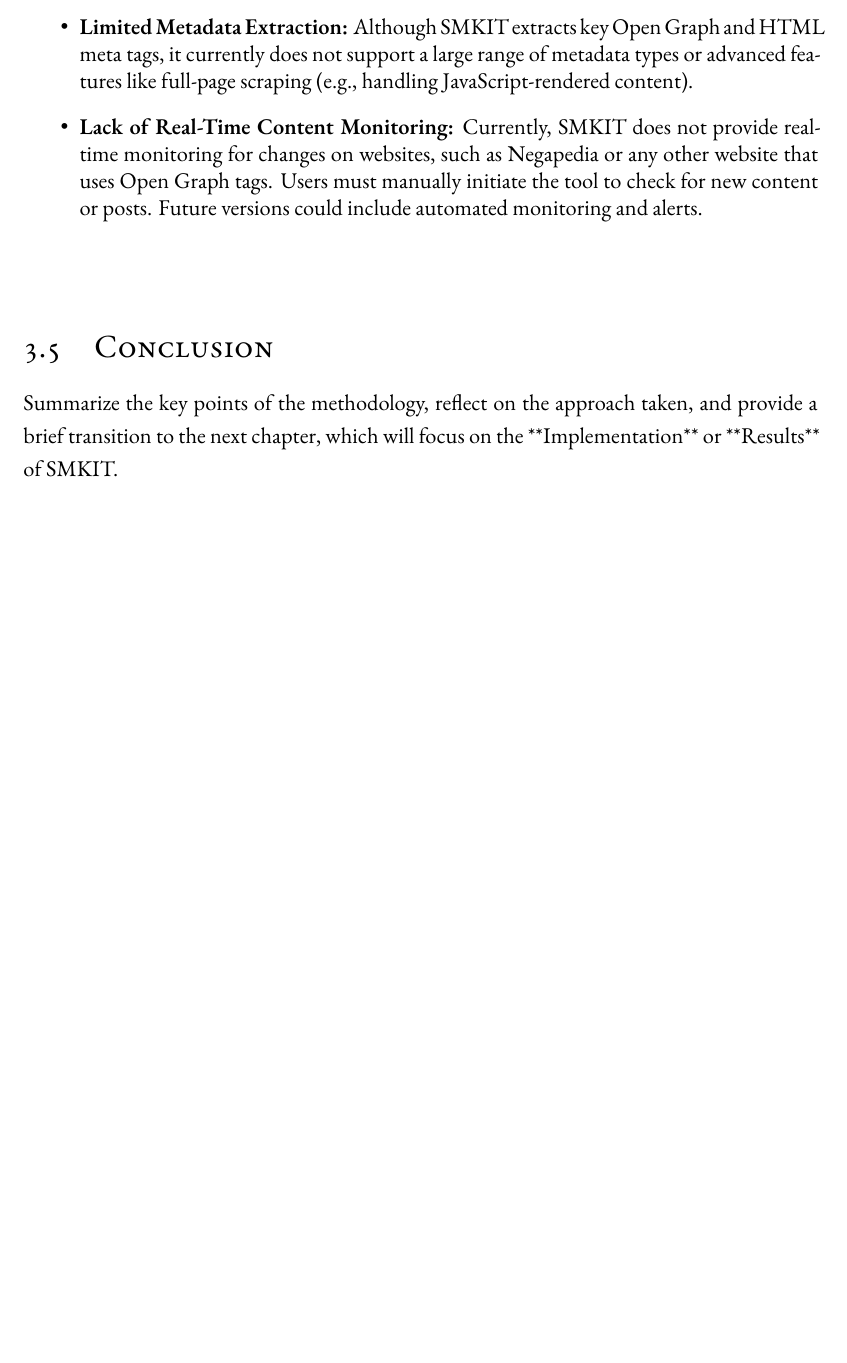
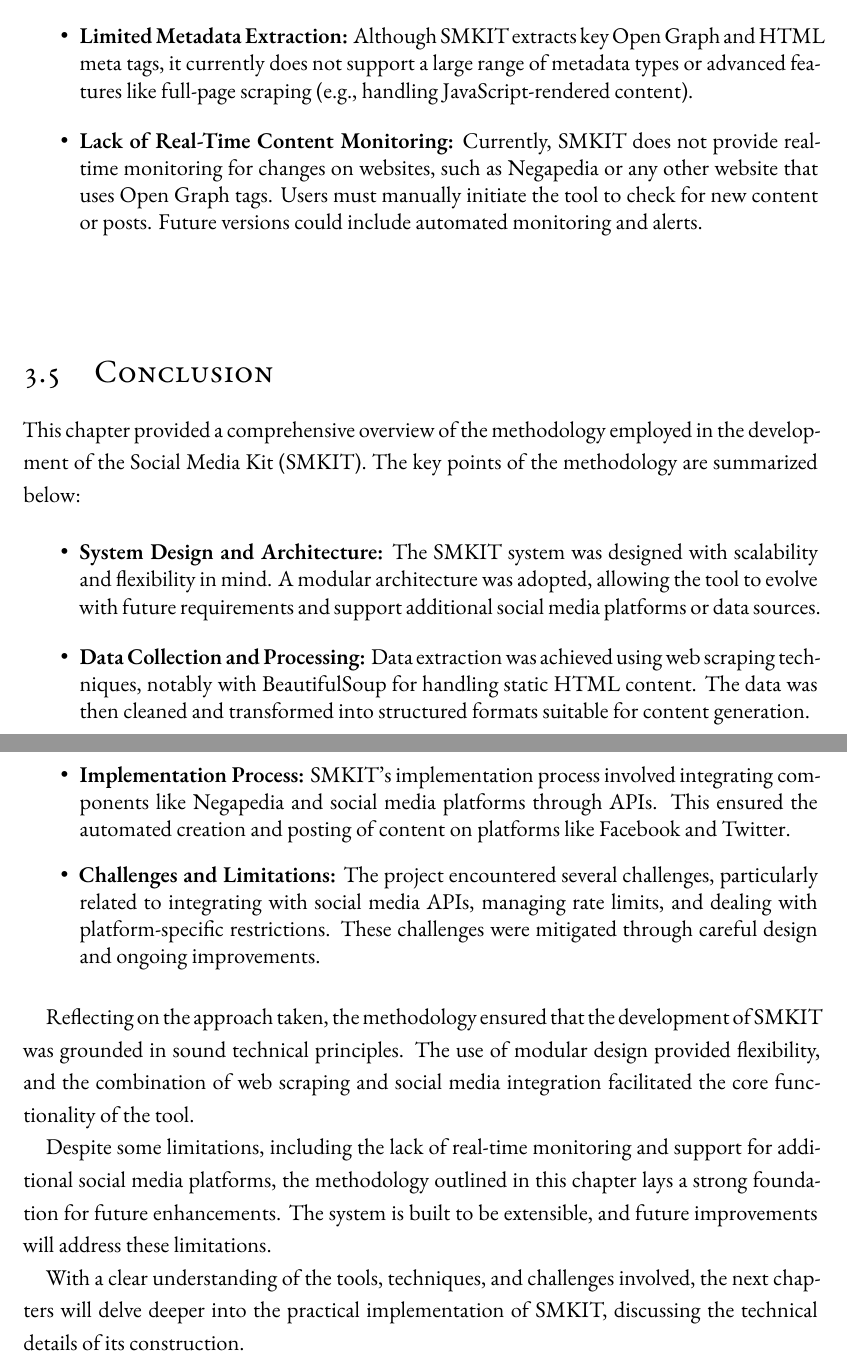
Before and after one commit to ALahmer/Master-Thesis, a LaTeX thesis (dissertation.tex, which reads chapters/methodology.tex): part of page 57 of 67 before the commit and two parts of pages 57 and 58 of 67 after it, the two joined at a grey line, cut so that both start at the same text, the shorter picture padded with empty space. Compiled offline with XeLaTeX; a LaTeX package or settings file that is missing is left out.

Commit message:
[smkit-thesis] Methodology > "Conclusion" section done

```diff
--- a/chapters/methodology.tex
+++ b/chapters/methodology.tex
@@ -181,4 +181,17 @@
 
 \section{Conclusion}
 \label{sec:methodology_conclusion}
-Summarize the key points of the methodology, reflect on the approach taken, and provide a brief transition to the next chapter, which will focus on the **Implementation** or **Results** of SMKIT.
+This chapter provided a comprehensive overview of the methodology employed in the development of the Social Media Kit (SMKIT). The key points of the methodology are summarized below:
+
+\begin{itemize}
+    \item \textbf{System Design and Architecture:} The SMKIT system was designed with scalability and flexibility in mind. A modular architecture was adopted, allowing the tool to evolve with future requirements and support additional social media platforms or data sources.
+    \item \textbf{Data Collection and Processing:} Data extraction was achieved using web scraping techniques, notably with BeautifulSoup for handling static HTML content. The data was then cleaned and transformed into structured formats suitable for content generation.
+    \item \textbf{Implementation Process:} SMKIT’s implementation process involved integrating components like Negapedia and social media platforms through APIs. This ensured the automated creation and posting of content on platforms like Facebook and Twitter.
+    \item \textbf{Challenges and Limitations:} The project encountered several challenges, particularly related to integrating with social media APIs, managing rate limits, and dealing with platform-specific restrictions. These challenges were mitigated through careful design and ongoing improvements.
+\end{itemize}
+
+Reflecting on the approach taken, the methodology ensured that the development of SMKIT was grounded in sound technical principles. The use of modular design provided flexibility, and the combination of web scraping and social media integration facilitated the core functionality of the tool.
+
+Despite some limitations, including the lack of real-time monitoring and support for additional social media platforms, the methodology outlined in this chapter lays a strong foundation for future enhancements. The system is built to be extensible, and future improvements will address these limitations.
+
+With a clear understanding of the tools, techniques, and challenges involved, the next chapters will delve deeper into the practical implementation of SMKIT, discussing the technical details of its construction.
```
